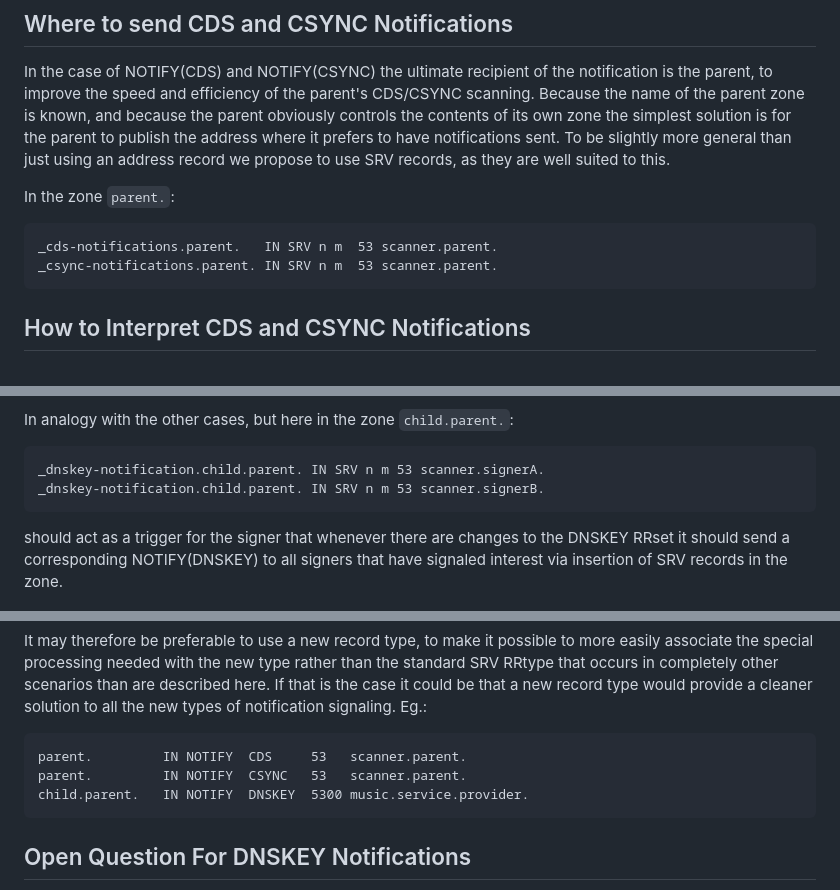
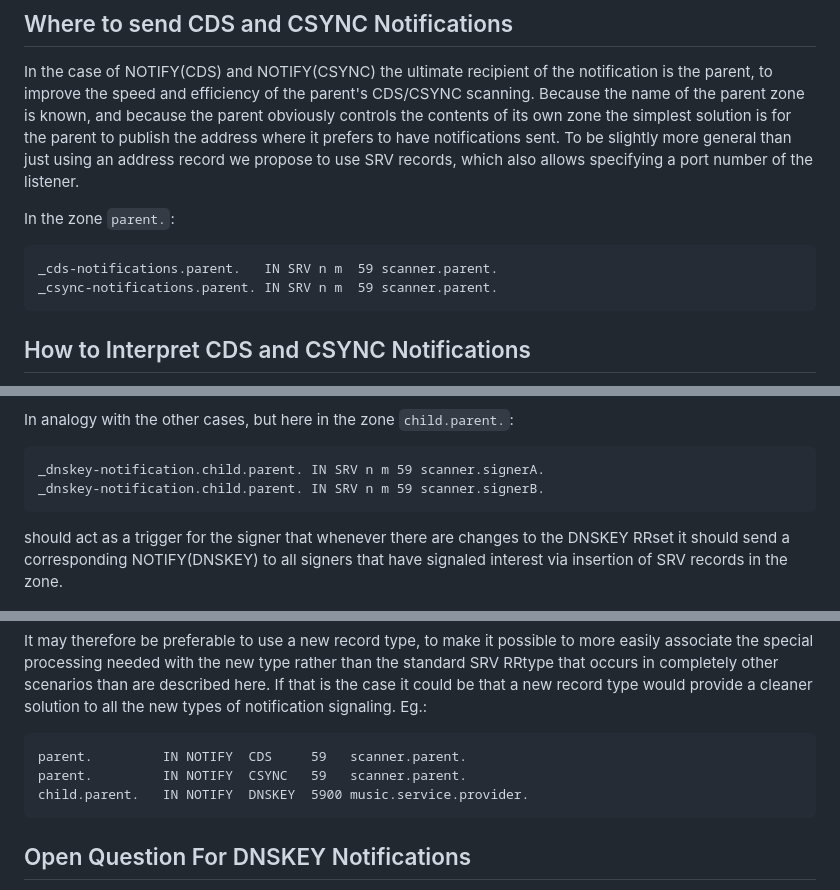
Before and after one commit to stepnem/draft-ietf-dnsop-generalized-notify, a Markdown page: draft-thomassen-dnsop-generalized-dns-notify.md, 3 parts joined by grey strips. Drawn GitHub-style.

Commit message:
Add port number flexiblity

```diff
--- a/draft-thomassen-dnsop-generalized-dns-notify.md
+++ b/draft-thomassen-dnsop-generalized-dns-notify.md
@@ -231,12 +231,12 @@ is known, and because the parent obviously controls the contents of
 its own zone the simplest solution is for the parent to publish the
 address where it prefers to have notifications sent. To be slightly
 more general than just using an address record we propose to use SRV
-records, as they are well suited to this.
+records, which also allows specifying a port number of the listener.
 
 In the zone `parent.`:
 
-    _cds-notifications.parent.   IN SRV n m  53 scanner.parent.
-    _csync-notifications.parent. IN SRV n m  53 scanner.parent.
+    _cds-notifications.parent.   IN SRV n m  59 scanner.parent.
+    _csync-notifications.parent. IN SRV n m  59 scanner.parent.
 
 ## How to Interpret CDS and CSYNC Notifications
 
@@ -299,8 +299,8 @@ record that documents the wanted address for DNSKEY notifications.
 
 In analogy with the other cases, but here in the zone `child.parent.`:
 
-    _dnskey-notification.child.parent. IN SRV n m 53 scanner.signerA.
-    _dnskey-notification.child.parent. IN SRV n m 53 scanner.signerB.
+    _dnskey-notification.child.parent. IN SRV n m 59 scanner.signerA.
+    _dnskey-notification.child.parent. IN SRV n m 59 scanner.signerB.
 
 should act as a trigger for the signer that whenever there are changes
 to the DNSKEY RRset it should send a corresponding NOTIFY(DNSKEY) to
@@ -373,9 +373,9 @@ completely other scenarios than are described here. If that is the
 case it could be that a new record type would provide a cleaner
 solution to all the new types of notification signaling. Eg.:
 
-    parent.         IN NOTIFY  CDS     53   scanner.parent.
-    parent.         IN NOTIFY  CSYNC   53   scanner.parent.
-    child.parent.   IN NOTIFY  DNSKEY  5300 music.service.provider.
+    parent.         IN NOTIFY  CDS     59   scanner.parent.
+    parent.         IN NOTIFY  CSYNC   59   scanner.parent.
+    child.parent.   IN NOTIFY  DNSKEY  5900 music.service.provider.
 
 ## Open Question For DNSKEY Notifications
 
```
Also changed, not shown: other parts of draft-thomassen-dnsop-generalized-dns-notify.md (+3 -1 lines).
